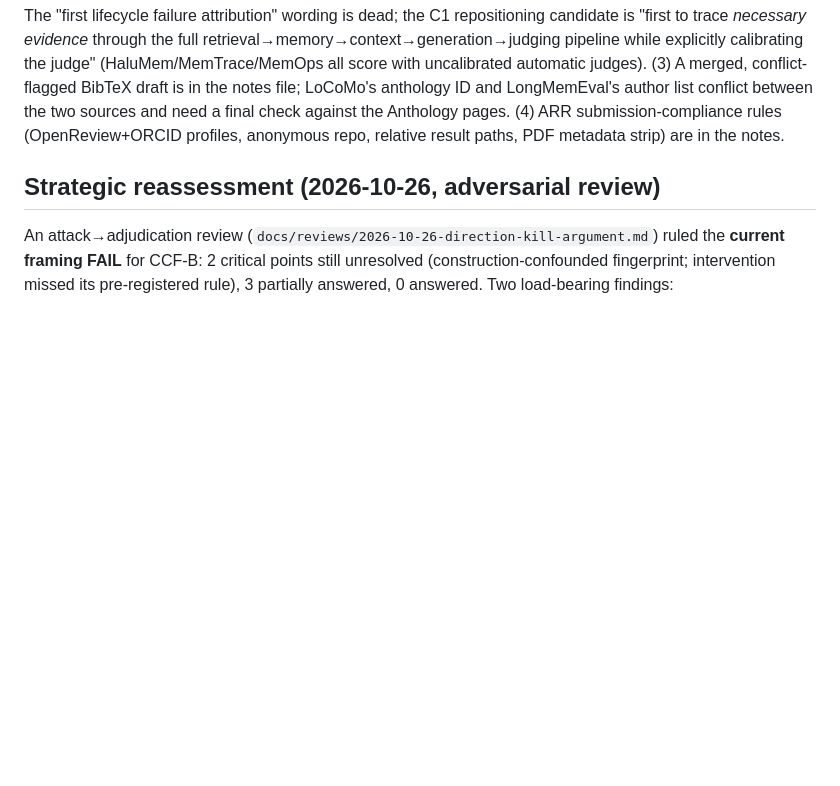
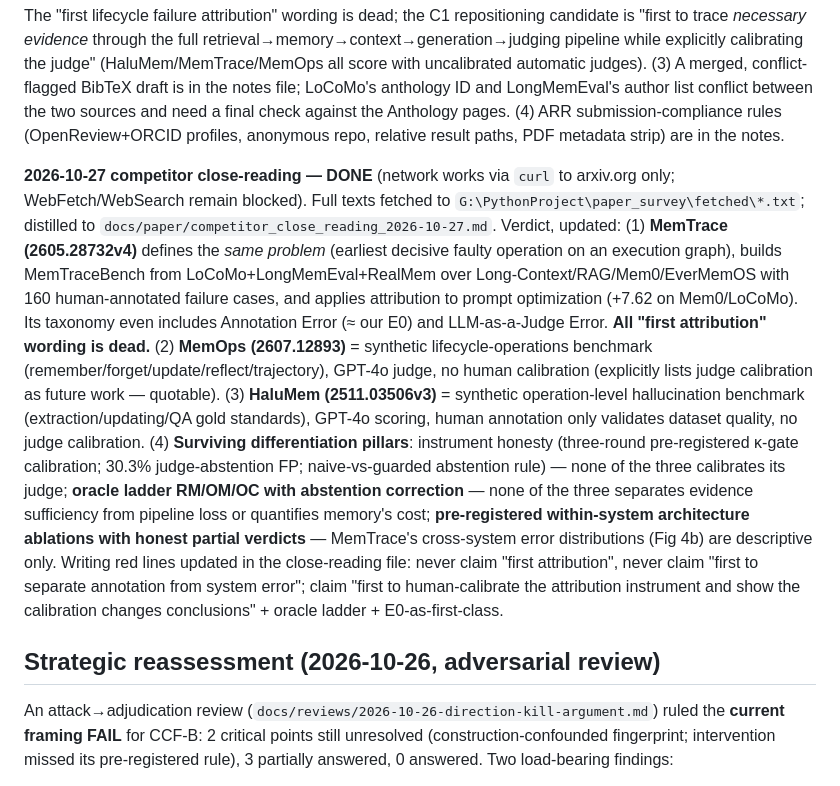
Before and after one commit to njuer-bin/memory-failure-attribution, a Markdown page: docs/STATUS.md, the part around the change. Drawn GitHub-style; blank space fills up the shorter version.

```diff
--- a/docs/STATUS.md
+++ b/docs/STATUS.md
@@ -78,6 +78,34 @@ notes file; LoCoMo's anthology ID and LongMemEval's author list conflict
 between the two sources and need a final check against the Anthology pages.
 (4) ARR submission-compliance rules (OpenReview+ORCID profiles, anonymous
 repo, relative result paths, PDF metadata strip) are in the notes.
+
+**2026-10-27 competitor close-reading — DONE** (network works via `curl` to
+arxiv.org only; WebFetch/WebSearch remain blocked). Full texts fetched to
+`G:\PythonProject\paper_survey\fetched\*.txt`; distilled to
+`docs/paper/competitor_close_reading_2026-10-27.md`. Verdict, updated:
+(1) **MemTrace (2605.28732v4)** defines the *same problem* (earliest decisive
+faulty operation on an execution graph), builds MemTraceBench from
+LoCoMo+LongMemEval+RealMem over Long-Context/RAG/Mem0/EverMemOS with 160
+human-annotated failure cases, and applies attribution to prompt optimization
+(+7.62 on Mem0/LoCoMo). Its taxonomy even includes Annotation Error (≈ our E0)
+and LLM-as-a-Judge Error. **All "first attribution" wording is dead.**
+(2) **MemOps (2607.12893)** = synthetic lifecycle-operations benchmark
+(remember/forget/update/reflect/trajectory), GPT-4o judge, no human
+calibration (explicitly lists judge calibration as future work — quotable).
+(3) **HaluMem (2511.03506v3)** = synthetic operation-level hallucination
+benchmark (extraction/updating/QA gold standards), GPT-4o scoring, human
+annotation only validates dataset quality, no judge calibration.
+(4) **Surviving differentiation pillars**: instrument honesty (three-round
+pre-registered κ-gate calibration; 30.3% judge-abstention FP; naive-vs-guarded
+abstention rule) — none of the three calibrates its judge; **oracle ladder
+RM/OM/OC with abstention correction** — none of the three separates evidence
+sufficiency from pipeline loss or quantifies memory's cost; **pre-registered
+within-system architecture ablations with honest partial verdicts** —
+MemTrace's cross-system error distributions (Fig 4b) are descriptive only.
+Writing red lines updated in the close-reading file: never claim "first
+attribution", never claim "first to separate annotation from system error";
+claim "first to human-calibrate the attribution instrument and show the
+calibration changes conclusions" + oracle ladder + E0-as-first-class.
 
 ## Strategic reassessment (2026-10-26, adversarial review)
 
```
Also changed, not shown: docs/paper/competitor_close_reading_2026-10-27.md (added, +186 -0 lines).
